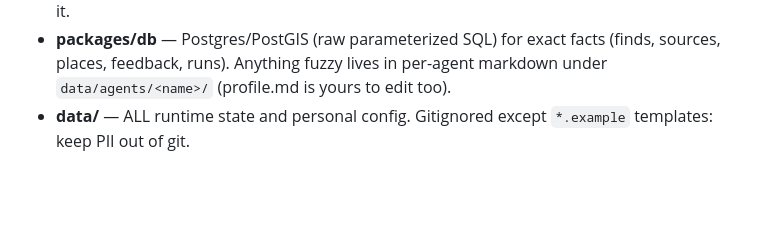
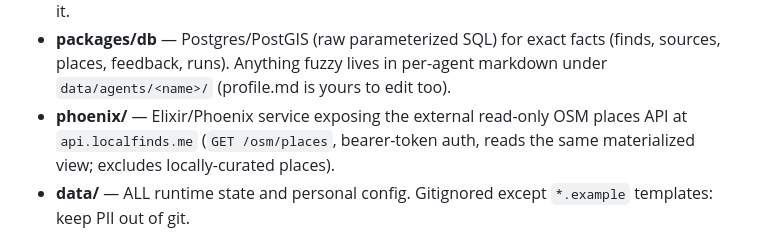
Before and after one commit to neilpeaslee/LocalFinds, a Markdown page: README.md, the part around the change. GitHub-like rendering; blank space fills up the shorter version.

```diff
--- a/README.md
+++ b/README.md
@@ -39,6 +39,9 @@ develop it, and deploy it. Where the project is headed lives in
 - **packages/db** — Postgres/PostGIS (raw parameterized SQL) for exact facts
   (finds, sources, places, feedback, runs). Anything fuzzy lives in per-agent
   markdown under `data/agents/<name>/` (profile.md is yours to edit too).
+- **phoenix/** — Elixir/Phoenix service exposing the external read-only OSM
+  places API at `api.localfinds.me` (`GET /osm/places`, bearer-token auth,
+  reads the same materialized view; excludes locally-curated places).
 - **data/** — ALL runtime state and personal config. Gitignored except
   `*.example` templates: keep PII out of git.
 
```
Also changed, not shown: scripts/deploy/sp7-provision.md (+12 -3 lines).
